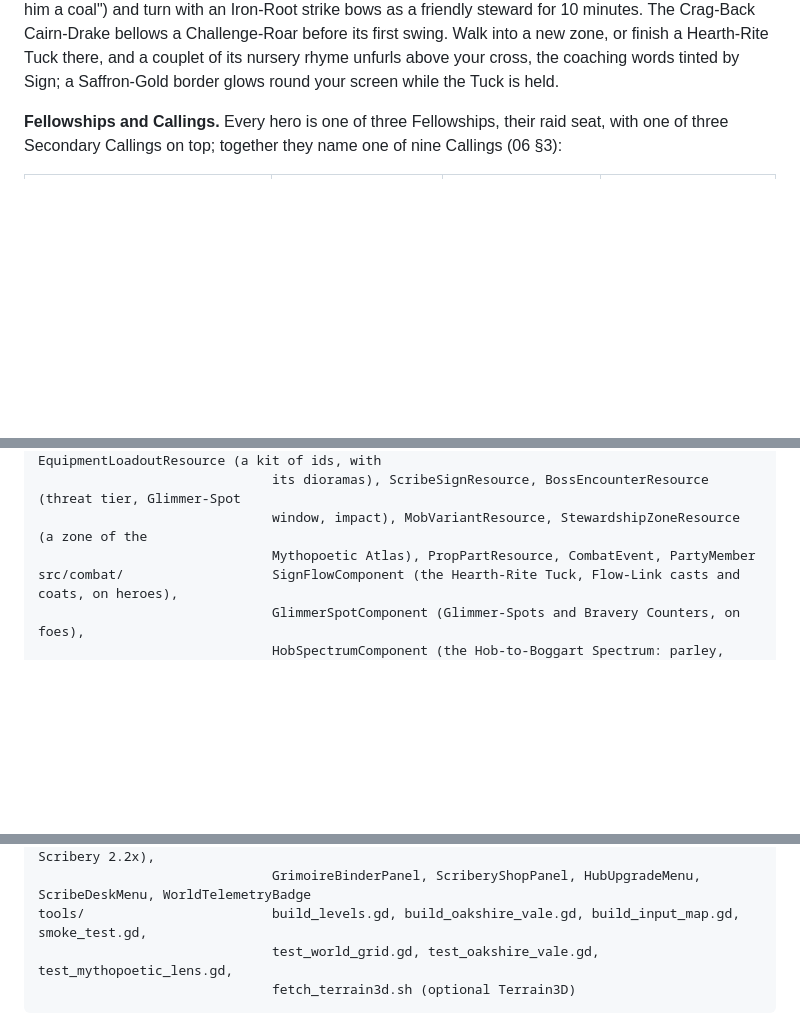
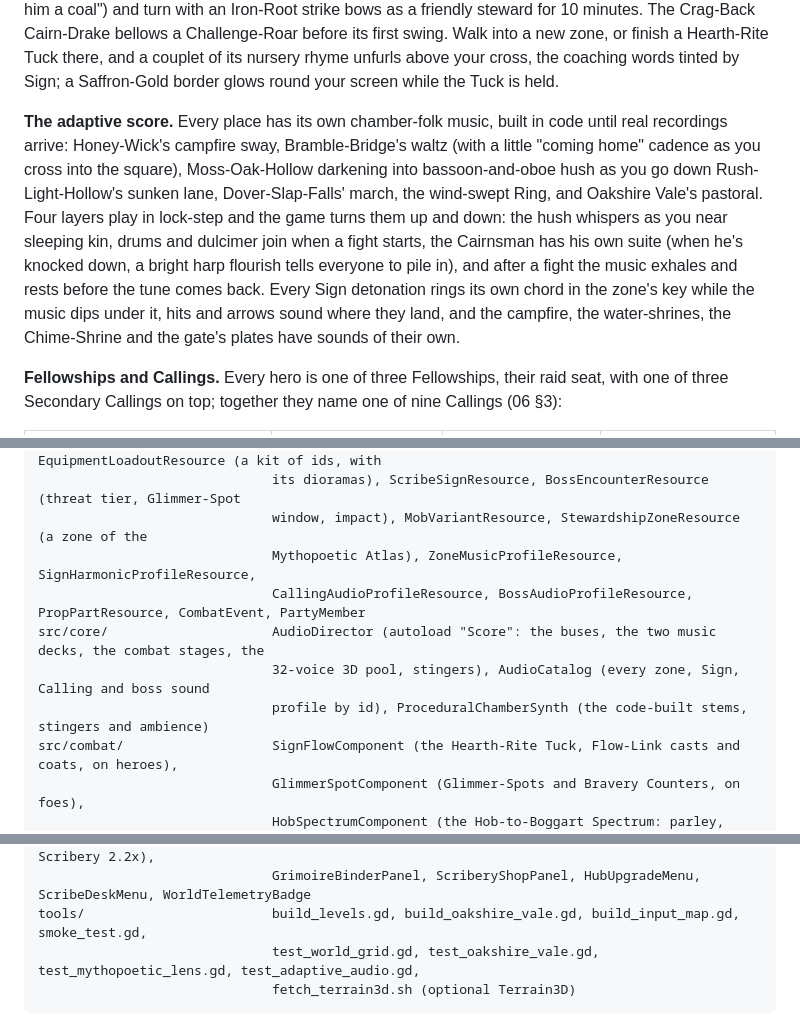
Before and after one commit to cgrisetti/Video-Games, a Markdown page: games/everwood/README.md, 3 parts joined by grey strips. Rendered like a GitHub page; blank space fills up the shorter version.

Commit message:
Everwood docs: 16_ADAPTIVE_AUDIO_ARCHITECTURE.md (the audio director's spec) with Phase 16 build notes: what's built, the seven zone profiles and where each plays, and the deliberate differences (src/core was new, the brief's "Oakshire Vale" chunks are the Bramble-Bridge trail, Lens names over the doc's older ones, the real grid's chunk coordinates and depth blend, the director's own 0.4 s heartbeat, rendered loops instead of live generators, quarter-note tempos, HardLimiter, one take per sound); the README (the adaptive score, the layout, 458 checks) and doc 03 (src/core and the score's architecture)
Co-Authored-By: Claude Opus 5.5 <noreply@anthropic.com>

````diff
--- a/games/everwood/README.md
+++ b/games/everwood/README.md
@@ -19,6 +19,8 @@ Read the design stack first: [CLAUDE.md](CLAUDE.md) (engineering rules), then [d
 **Sign-Flow: "Coat, Break, Turn!"** Each of the L, R and L+R diamonds holds a diorama: an **Action-Leaf** (what you do: a Weapon-Coat, a Ward-Mantle or a Lantern-Tether) framed by a **Place-Card** (where you stand: Moss-Oak-Hollow, Dover-Slap-Bridge, the Bramble-Bridge Hearth-Mill or Barrow-Crag-Crossing). A Place-Card lends its strength (+15 poise, +0.8 m reach, a mending ember ring, stamina back on every Flow-Link), and one of the leaf's own Sign is **Home-Ground Harmony**: a gold star and a 25% longer coat. Out of combat, hold R or L+R for 1.5 s for the free **Hearth-Rite**: a pip in hand, the weapon glowing at 1.35x, and an opening strike that carries the Sign into the next fight. In combat, land a hit, then tap R, L+R or L in the short **Flow-Link Window** (longer near a Lantern-Bearer): the move goes off at once, the weapon flares to 2x, a 2.5 m Sign ring stamps the ground, and you're coated in the Sign for 8 s (10 on Home-Ground). Strike a boss's golden **Glimmer-Spot** with a Sign that counters it for a **Bravery Counter**: a huge poise hit and the Sign's detonation. The Cairnsman opens his as he roars into each raid cast (Iron-Root or Star-Tide cracks him); his window and HUD rhyme shrink as the family learns him. Minor kin crack under any Iron-Root strike. A Squire who presses just before the roar has the counter fire for them.
 
 **Spirits, not monsters (the Mythopoetic Lens).** Every foe is a spirit of the First-Quiet, the earth's old sleep rising through cracks in the land (docs/15). Oakshire's Bristle-Hobs and Hedgerow-Hobs are curious, not hostile: walk within 6 m and, for 3 seconds, light (J / X / □, the Squire's one button) waves the Truce-Sign, the hob dances, and the party gets 25 Chimes and you a pip. Strike one instead and it turns boggart. Nothing leaves a body: a beaten padfoot flies off as a white sea-swallow, Bramble-Hobs as hedge-wrens, Wisp-Boggles rise as path-lights, Crag-Spriggans and the Cairnsman curl into mossy cairns, and a Furrow Iron-Man whose upside-down chest seal you open with a Warm-Hearth strike ("feed him a coal") and turn with an Iron-Root strike bows as a friendly steward for 10 minutes. The Crag-Back Cairn-Drake bellows a Challenge-Roar before its first swing. Walk into a new zone, or finish a Hearth-Rite Tuck there, and a couplet of its nursery rhyme unfurls above your cross, the coaching words tinted by Sign; a Saffron-Gold border glows round your screen while the Tuck is held.
+
+**The adaptive score.** Every place has its own chamber-folk music, built in code until real recordings arrive: Honey-Wick's campfire sway, Bramble-Bridge's waltz (with a little "coming home" cadence as you cross into the square), Moss-Oak-Hollow darkening into bassoon-and-oboe hush as you go down Rush-Light-Hollow's sunken lane, Dover-Slap-Falls' march, the wind-swept Ring, and Oakshire Vale's pastoral. Four layers play in lock-step and the game turns them up and down: the hush whispers as you near sleeping kin, drums and dulcimer join when a fight starts, the Cairnsman has his own suite (when he's knocked down, a bright harp flourish tells everyone to pile in), and after a fight the music exhales and rests before the tune comes back. Every Sign detonation rings its own chord in the zone's key while the music dips under it, hits and arrows sound where they land, and the campfire, the water-shrines, the Chime-Shrine and the gate's plates have sounds of their own.
 
 **Fellowships and Callings.** Every hero is one of three Fellowships, their raid seat, with one of three Secondary Callings on top; together they name one of nine Callings (06 §3):
 
@@ -131,7 +133,11 @@ src/resources/                CombatActionResource (frame data), CharacterStatsR
                               EquipmentItemResource, ScribeCardResource, EquipmentLoadoutResource (a kit of ids, with
                               its dioramas), ScribeSignResource, BossEncounterResource (threat tier, Glimmer-Spot
                               window, impact), MobVariantResource, StewardshipZoneResource (a zone of the
-                              Mythopoetic Atlas), PropPartResource, CombatEvent, PartyMember
+                              Mythopoetic Atlas), ZoneMusicProfileResource, SignHarmonicProfileResource,
+                              CallingAudioProfileResource, BossAudioProfileResource, PropPartResource, CombatEvent, PartyMember
+src/core/                     AudioDirector (autoload "Score": the buses, the two music decks, the combat stages, the
+                              32-voice 3D pool, stingers), AudioCatalog (every zone, Sign, Calling and boss sound
+                              profile by id), ProceduralChamberSynth (the code-built stems, stingers and ambience)
 src/combat/                   SignFlowComponent (the Hearth-Rite Tuck, Flow-Link casts and coats, on heroes),
                               GlimmerSpotComponent (Glimmer-Spots and Bravery Counters, on foes),
                               HobSpectrumComponent (the Hob-to-Boggart Spectrum: parley, turning boggart, the
@@ -159,7 +165,7 @@ src/ui/                       SplitScreenViewportGrid, PlayerCamera, PlayerHUD,
                               CrossGrimoireDiamondWidget (the diamonds: HUD 1.0x, Binder and Scribery 2.2x),
                               GrimoireBinderPanel, ScriberyShopPanel, HubUpgradeMenu, ScribeDeskMenu, WorldTelemetryBadge
 tools/                        build_levels.gd, build_oakshire_vale.gd, build_input_map.gd, smoke_test.gd,
-                              test_world_grid.gd, test_oakshire_vale.gd, test_mythopoetic_lens.gd,
+                              test_world_grid.gd, test_oakshire_vale.gd, test_mythopoetic_lens.gd, test_adaptive_audio.gd,
                               fetch_terrain3d.sh (optional Terrain3D)
 ```
 
````
Also changed, not shown: other parts of games/everwood/README.md (+2 -2 lines), 2 other files.
